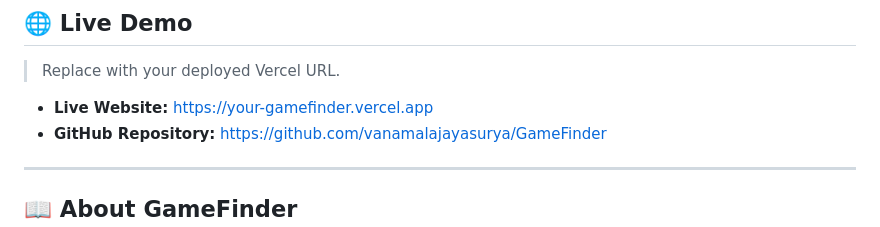
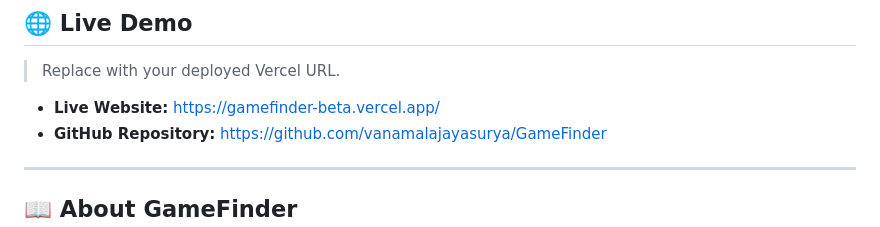
Before and after one commit to vanamalajayasurya/GameFinder, a Markdown page: readme.md, the part around the change. Drawn GitHub-style.

```diff
--- a/readme.md
+++ b/readme.md
@@ -21,7 +21,7 @@
 
 > Replace with your deployed Vercel URL.
 
-* **Live Website:** https://your-gamefinder.vercel.app
+* **Live Website:** https://gamefinder-beta.vercel.app/
 * **GitHub Repository:** https://github.com/vanamalajayasurya/GameFinder
 
 ---
```
